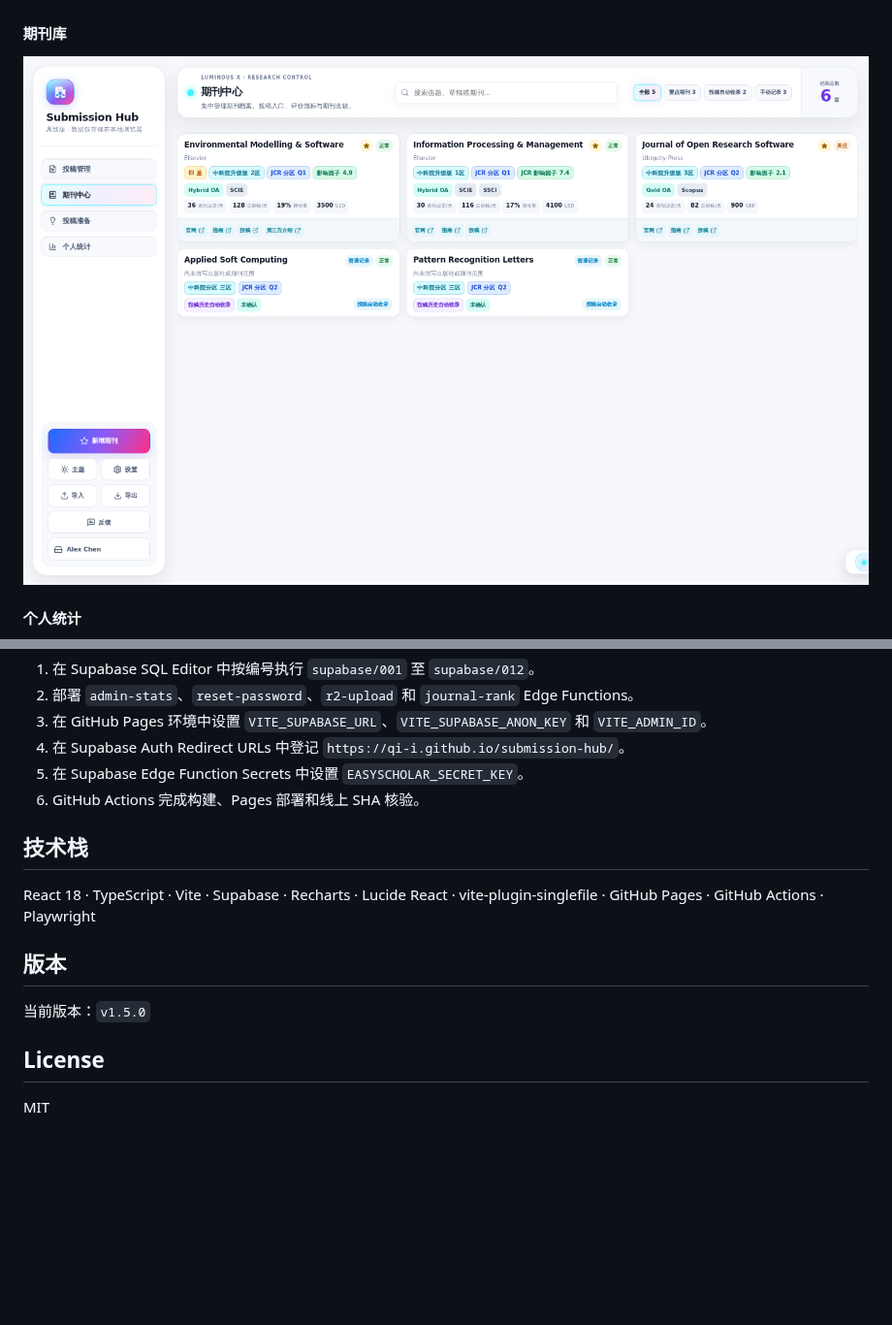
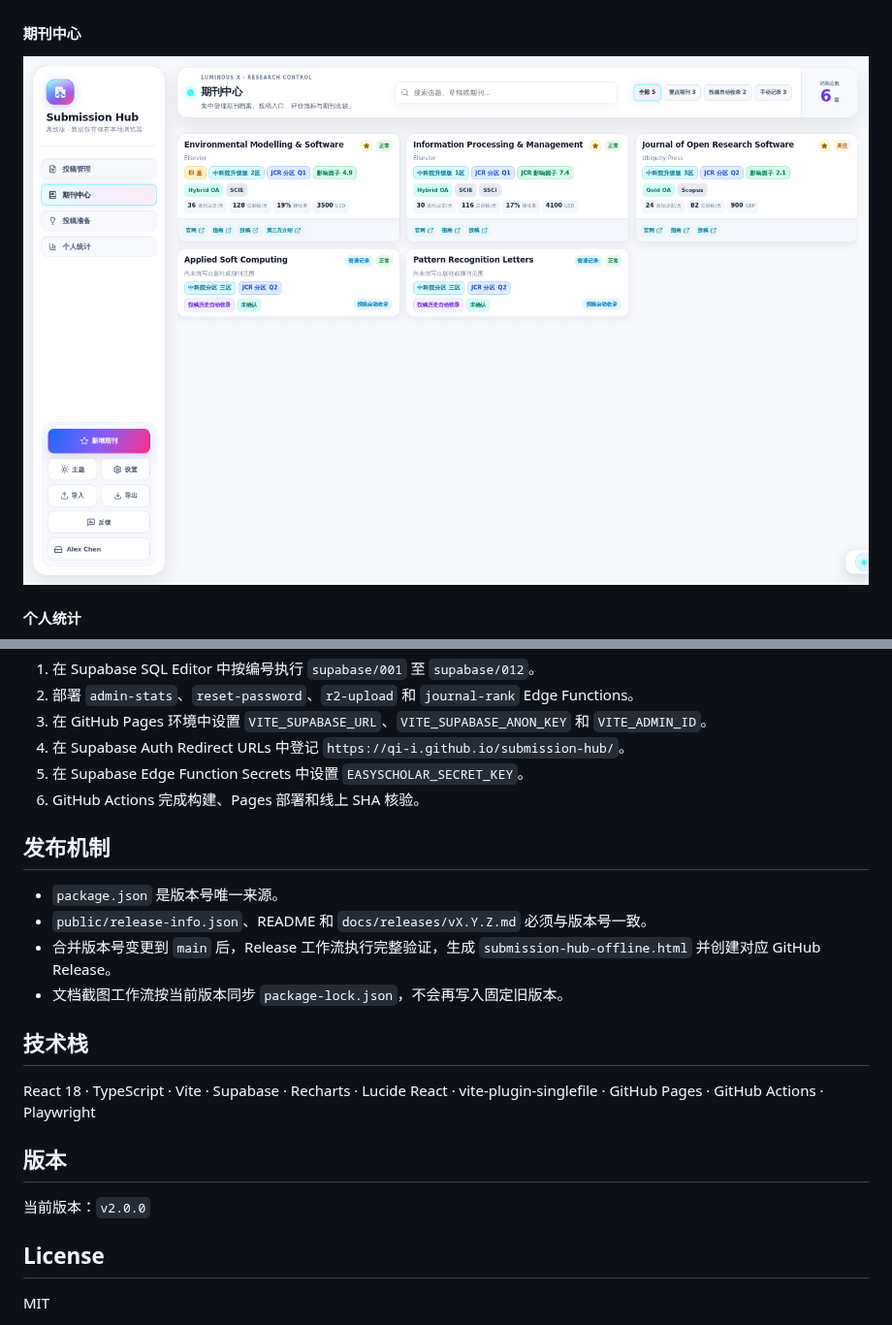
Before and after one commit to Qi-i/submission-hub, a Markdown page: README.md, 2 parts joined by grey strips. Shown at 97% size. GitHub-like rendering; blank space fills up the shorter version.

```diff
--- a/README.md
+++ b/README.md
@@ -79,5 +85,5 @@ Luminous 与 Luminous X 使用同一套数据、功能和业务逻辑。界面
 
 ![Luminous X 投稿准备](docs/screenshots/luminous-x-preparation.png)
 
-#### 期刊库
+#### 期刊中心
 
@@ -207,13 +217,20 @@ npm run verify
 5. 在 Supabase Edge Function Secrets 中设置 `EASYSCHOLAR_SECRET_KEY`。
 6. GitHub Actions 完成构建、Pages 部署和线上 SHA 核验。
 
+## 发布机制
+
+- `package.json` 是版本号唯一来源。
+- `public/release-info.json`、README 和 `docs/releases/vX.Y.Z.md` 必须与版本号一致。
+- 合并版本号变更到 `main` 后，Release 工作流执行完整验证，生成 `submission-hub-offline.html` 并创建对应 GitHub Release。
+- 文档截图工作流按当前版本同步 `package-lock.json`，不会再写入固定旧版本。
+
 ## 技术栈
 
 React 18 · TypeScript · Vite · Supabase · Recharts · Lucide React · vite-plugin-singlefile · GitHub Pages · GitHub Actions · Playwright
 
 ## 版本
 
-当前版本：`v1.5.0`
+当前版本：`v2.0.0`
 
 ## License
 
```
Also changed, not shown: other parts of README.md (+40 -30 lines), docs/releases/v2.0.0-release-audit.md (added, +58 -0 lines), docs/releases/v2.0.0.md (added, +137 -0 lines), docs/screenshots/luminous-dashboard.png, docs/screenshots/luminous-journals.png, 8 other files.
